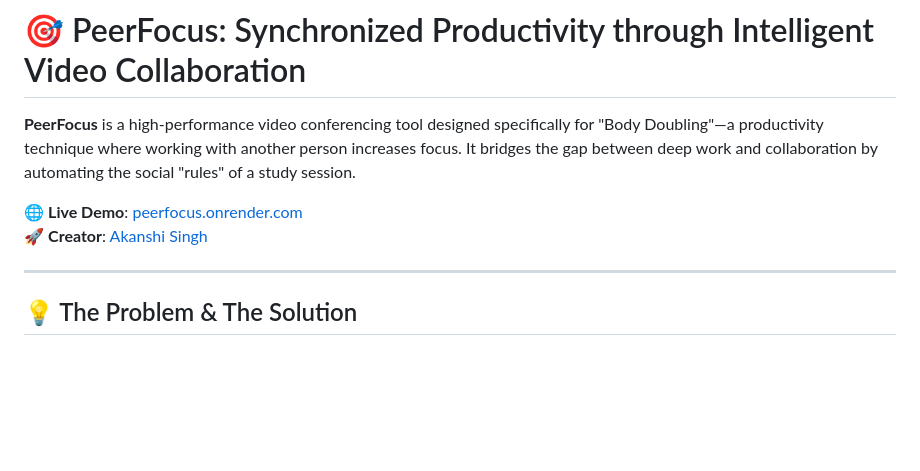
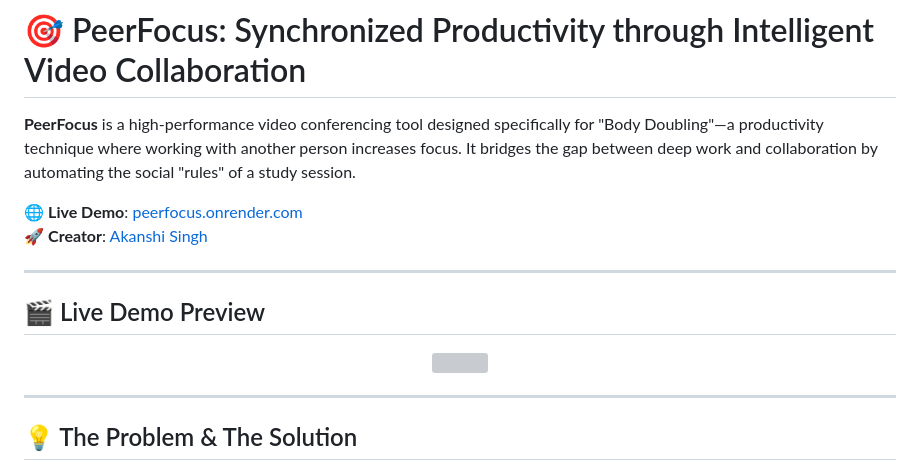
Before and after one commit to akanshii15/PeerFocus, a Markdown page: README.md, the part around the change. Drawn GitHub-style; blank space fills up the shorter version; grey boxes are pictures that could not be loaded.

Commit message:
Add live demo preview to README
Added a live demo preview section with an image.

```diff
--- a/README.md
+++ b/README.md
@@ -4,6 +4,13 @@
 
 🌐 **Live Demo**: [peerfocus.onrender.com](https://peerfocus.onrender.com)
 🚀 **Creator**: [Akanshi Singh](https://github.com/akanshii15)
+
+---
+## 🎬 Live Demo Preview
+
+<p align="center">
+  <img src="assets/peerfocus-demo.gif" width="750" />
+</p>
 
 ---
 
```
